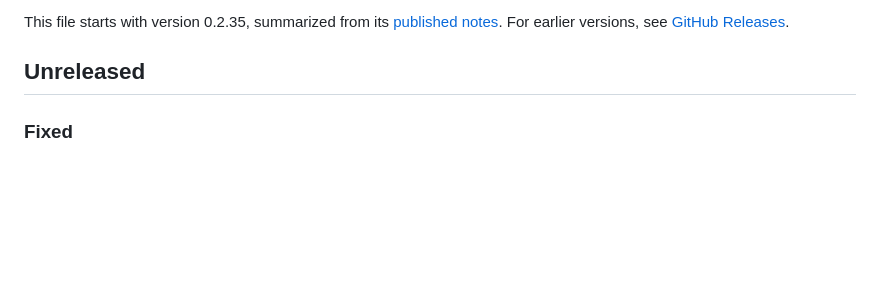
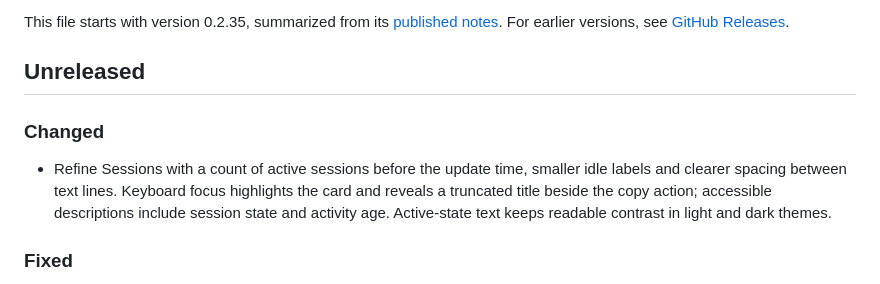
Before and after one commit to Lucenx9/codexbar-plasma, a Markdown page: CHANGELOG.md, the part around the change. Drawn GitHub-style; blank space fills up the shorter version.

```diff
--- a/CHANGELOG.md
+++ b/CHANGELOG.md
@@ -9,6 +9,14 @@ This file starts with version 0.2.35, summarized from its
 For earlier versions, see [GitHub Releases](https://github.com/Lucenx9/codexbar-plasma/releases).
 
 ## Unreleased
+
+### Changed
+
+- Refine Sessions with a count of active sessions before the update time,
+  smaller idle labels and clearer spacing between text lines. Keyboard focus
+  highlights the card and reveals a truncated title beside the copy action;
+  accessible descriptions include session state and activity age. Active-state
+  text keeps readable contrast in light and dark themes.
 
 ### Fixed
 
```
Also changed, not shown: docs/development.md (+6 -0 lines), docs/usage.md (+14 -3 lines), docs/codexbar-plasma-sessions.png, docs/codexbar-plasma-tour.gif, 14 other files.
